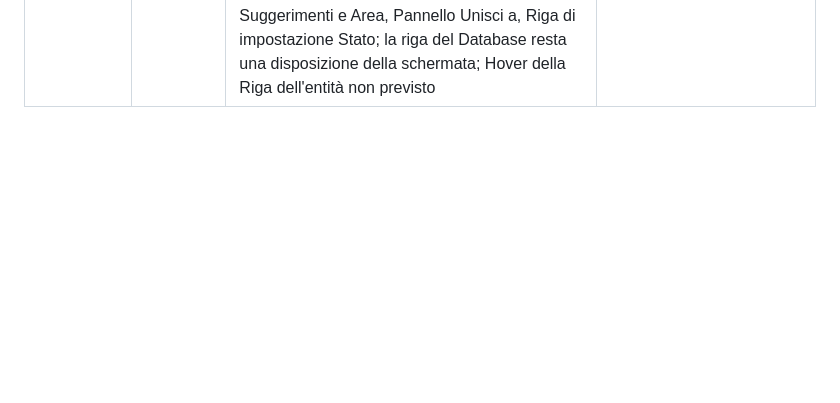
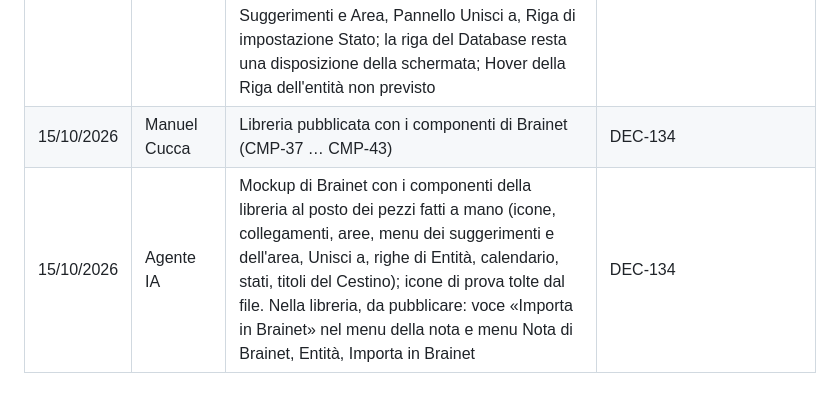
Before and after one commit to Helmutsti/MemoDu, a Markdown page: docs/registri/storico.md, the part around the change. GitHub-like rendering; blank space fills up the shorter version.

Commit message:
RF-18: mockup di Brainet con i componenti della libreria
Co-Authored-By: Claude Opus 5.5 <noreply@anthropic.com>

```diff
--- a/docs/registri/storico.md
+++ b/docs/registri/storico.md
@@ -609,3 +609,5 @@
 | 14/10/2026 | Manuel Cucca | RF-18: mockup di Brainet approvati, con le proposte dell'agente (SC-10 Database, SC-11 Entità, SC-12 Calendario, testi delle conferme, parte Brainet del Cestino, icone e spunta nei menu); chiesto di passare allo sviluppo | DEC-134 |
 | 15/10/2026 | Manuel Cucca | RF-18: prima del codice si fanno tutti i passi del metodo, in ordine: componenti nella libreria, architettura, piano di test | DEC-134 |
 | 15/10/2026 | Agente IA | RF-18, Fase 5: nella libreria icone cervello e database, CMP-37 Pallino dello stato, CMP-38 Collegamento, CMP-39 Titolo di sezione, CMP-40 Area evidenziata (parte interna Linguetta), CMP-41 Riga dell'entità, CMP-42 Stati delle evidenziature, CMP-43 Calendario di Brainet (parte interna Giorno con le note); Menu Suggerimenti e Area, Pannello Unisci a, Riga di impostazione Stato; la riga del Database resta una disposizione della schermata; Hover della Riga dell'entità non previsto | DEC-134 |
+| 15/10/2026 | Manuel Cucca | Libreria pubblicata con i componenti di Brainet (CMP-37 … CMP-43) | DEC-134 |
+| 15/10/2026 | Agente IA | Mockup di Brainet con i componenti della libreria al posto dei pezzi fatti a mano (icone, collegamenti, aree, menu dei suggerimenti e dell'area, Unisci a, righe di Entità, calendario, stati, titoli del Cestino); icone di prova tolte dal file. Nella libreria, da pubblicare: voce «Importa in Brainet» nel menu della nota e menu Nota di Brainet, Entità, Importa in Brainet | DEC-134 |
```
